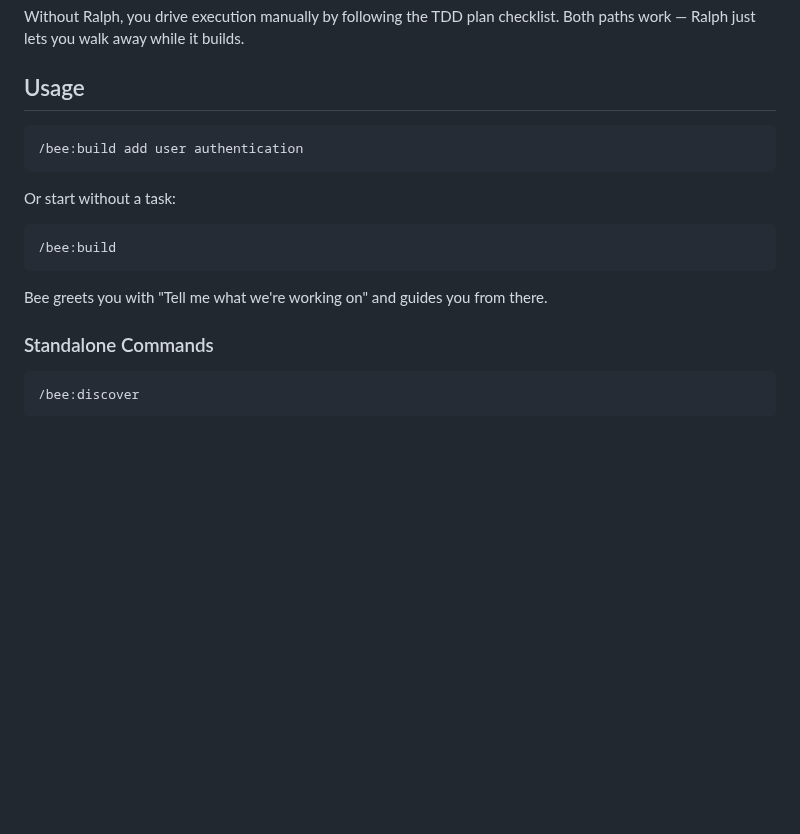
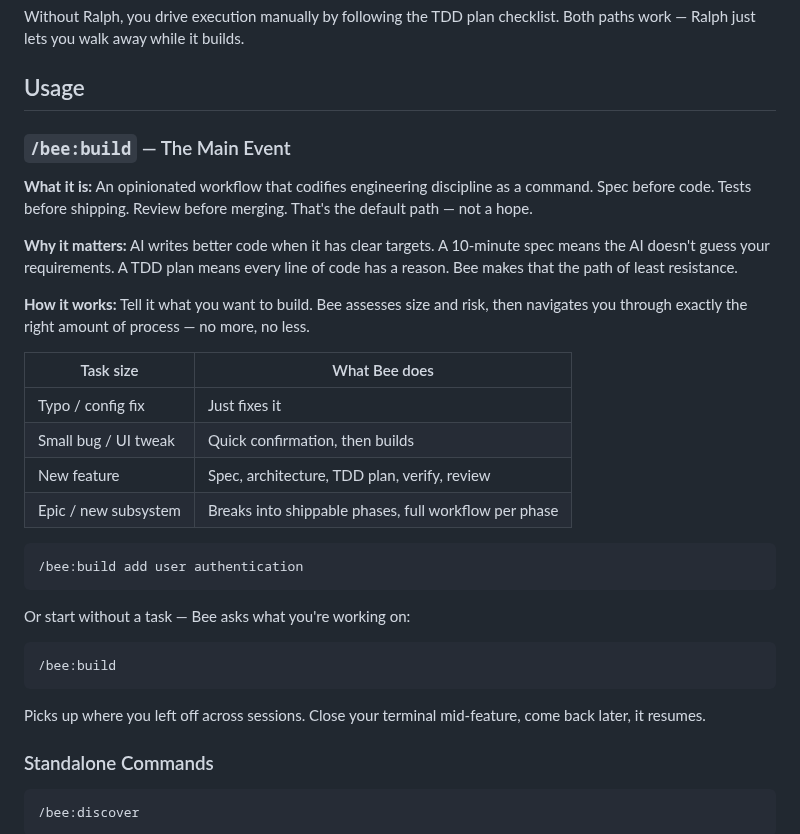
Before and after one commit to incubyte/claude-plugins, a Markdown page: bee/README.md, the part around the change. GitHub-like rendering; blank space fills up the shorter version.

Commit message:
Add smart brevity description for /bee:build in README
Lead with the USP: opinionated workflow that codifies engineering
discipline. Explain why it matters (AI writes better code with clear
targets). Show the size-based routing table.

Co-Authored-By: Claude Opus 4.6 <noreply@anthropic.com>

````diff
--- a/bee/README.md
+++ b/bee/README.md
@@ -28,17 +28,32 @@ Without Ralph, you drive execution manually by following the TDD plan checklist.
 
 ## Usage
 
+### `/bee:build` — The Main Event
+
+**What it is:** An opinionated workflow that codifies engineering discipline as a command. Spec before code. Tests before shipping. Review before merging. That's the default path — not a hope.
+
+**Why it matters:** AI writes better code when it has clear targets. A 10-minute spec means the AI doesn't guess your requirements. A TDD plan means every line of code has a reason. Bee makes that the path of least resistance.
+
+**How it works:** Tell it what you want to build. Bee assesses size and risk, then navigates you through exactly the right amount of process — no more, no less.
+
+| Task size | What Bee does |
+|-----------|--------------|
+| Typo / config fix | Just fixes it |
+| Small bug / UI tweak | Quick confirmation, then builds |
+| New feature | Spec, architecture, TDD plan, verify, review |
+| Epic / new subsystem | Breaks into shippable phases, full workflow per phase |
+
 ```
 /bee:build add user authentication
 ```
 
-Or start without a task:
+Or start without a task — Bee asks what you're working on:
 
 ```
 /bee:build
 ```
 
-Bee greets you with "Tell me what we're working on" and guides you from there.
+Picks up where you left off across sessions. Close your terminal mid-feature, come back later, it resumes.
 
 ### Standalone Commands
 
````
